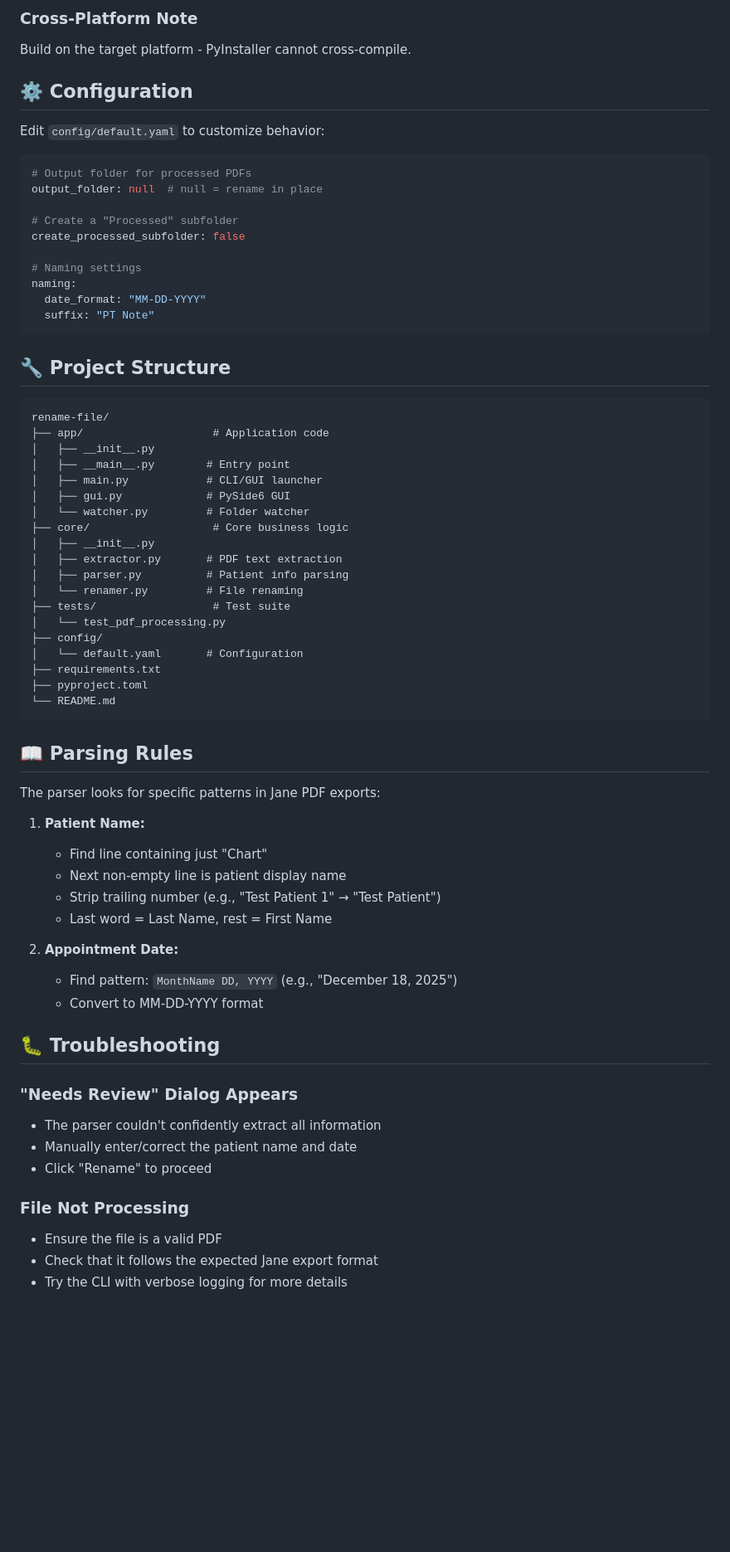
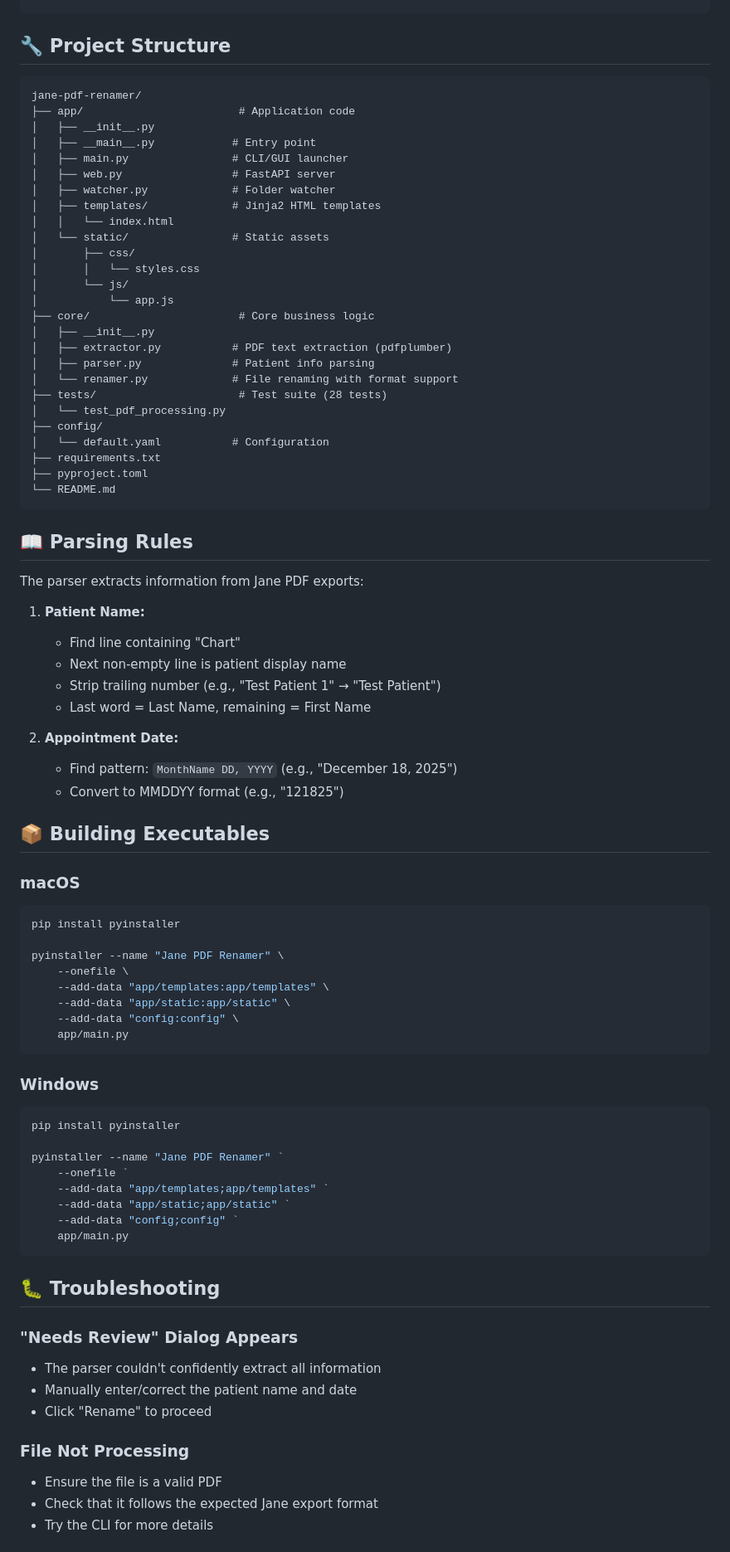
Before and after one commit to pbarrett520/jane-pdf-renamer, a Markdown page: README.md, the part around the change printed below. Shown: that part at 83% size. Drawn GitHub-style; blank space fills up the shorter version.

````diff
--- a/README.md
+++ b/README.md
@@ -167,42 +117,29 @@ pyinstaller --name "Jane PDF Renamer" `
-### Cross-Platform Note
-Build on the target platform - PyInstaller cannot cross-compile.
-
-## ⚙️ Configuration
-
-Edit `config/default.yaml` to customize behavior:
-
-```yaml
-# Output folder for processed PDFs
-output_folder: null  # null = rename in place
-
-# Create a "Processed" subfolder
-create_processed_subfolder: false
-
-# Naming settings
-naming:
-  date_format: "MM-DD-YYYY"
-  suffix: "PT Note"
-```
-
 ## 🔧 Project Structure
 
 ```
-rename-file/
-├── app/                    # Application code
+jane-pdf-renamer/
+├── app/                        # Application code
 │   ├── __init__.py
-│   ├── __main__.py        # Entry point
-│   ├── main.py            # CLI/GUI launcher
-│   ├── gui.py             # PySide6 GUI
-│   └── watcher.py         # Folder watcher
-├── core/                   # Core business logic
+│   ├── __main__.py            # Entry point
+│   ├── main.py                # CLI/GUI launcher
+│   ├── web.py                 # FastAPI server
+│   ├── watcher.py             # Folder watcher
+│   ├── templates/             # Jinja2 HTML templates
+│   │   └── index.html
+│   └── static/                # Static assets
+│       ├── css/
+│       │   └── styles.css
+│       └── js/
+│           └── app.js
+├── core/                       # Core business logic
 │   ├── __init__.py
-│   ├── extractor.py       # PDF text extraction
-│   ├── parser.py          # Patient info parsing
-│   └── renamer.py         # File renaming
-├── tests/                  # Test suite
+│   ├── extractor.py           # PDF text extraction (pdfplumber)
+│   ├── parser.py              # Patient info parsing
+│   └── renamer.py             # File renaming with format support
+├── tests/                      # Test suite (28 tests)
 │   └── test_pdf_processing.py
 ├── config/
-│   └── default.yaml       # Configuration
+│   └── default.yaml           # Configuration
 ├── requirements.txt
 ├── pyproject.toml
 └── README.md
@@ -210,17 +147,45 @@ rename-file/
 
 ## 📖 Parsing Rules
 
-The parser looks for specific patterns in Jane PDF exports:
+The parser extracts information from Jane PDF exports:
 
 1. **Patient Name:**
-   - Find line containing just "Chart"
+   - Find line containing "Chart"
    - Next non-empty line is patient display name
    - Strip trailing number (e.g., "Test Patient 1" → "Test Patient")
-   - Last word = Last Name, rest = First Name
+   - Last word = Last Name, remaining = First Name
 
 2. **Appointment Date:**
    - Find pattern: `MonthName DD, YYYY` (e.g., "December 18, 2025")
-   - Convert to MM-DD-YYYY format
+   - Convert to MMDDYY format (e.g., "121825")
+
+## 📦 Building Executables
+
+### macOS
+
+```bash
+pip install pyinstaller
+
+pyinstaller --name "Jane PDF Renamer" \
+    --onefile \
+    --add-data "app/templates:app/templates" \
+    --add-data "app/static:app/static" \
+    --add-data "config:config" \
+    app/main.py
+```
+
+### Windows
+
+```powershell
+pip install pyinstaller
+
+pyinstaller --name "Jane PDF Renamer" `
+    --onefile `
+    --add-data "app/templates;app/templates" `
+    --add-data "app/static;app/static" `
+    --add-data "config;config" `
+    app/main.py
+```
 
 ## 🐛 Troubleshooting
 
@@ -232,5 +197,5 @@ The parser looks for specific patterns in Jane PDF exports:
 ### File Not Processing
 - Ensure the file is a valid PDF
 - Check that it follows the expected Jane export format
-- Try the CLI with verbose logging for more details
+- Try the CLI for more details
 
````
Also changed, not shown: other parts of README.md (+35 -85 lines), project.md (added, +222 -0 lines).
